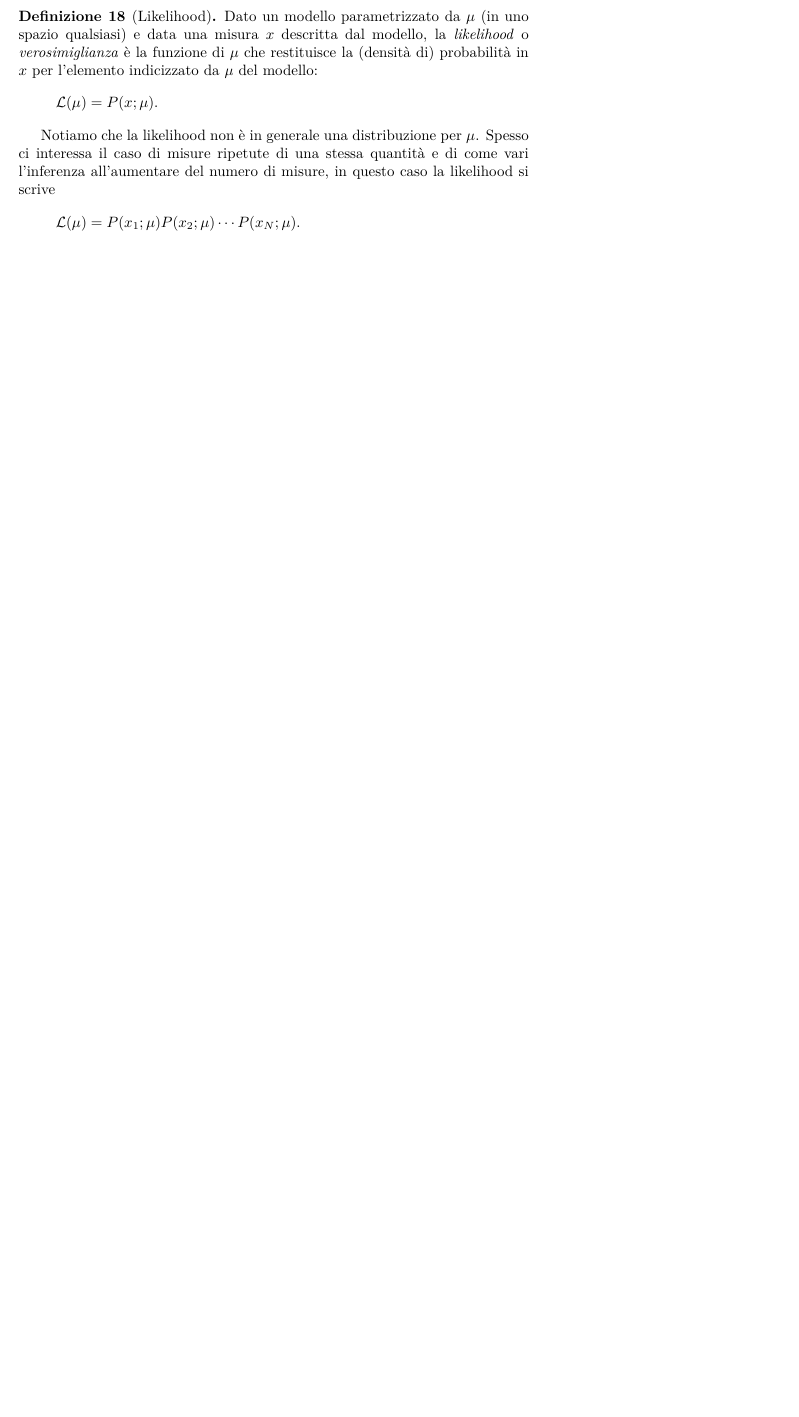
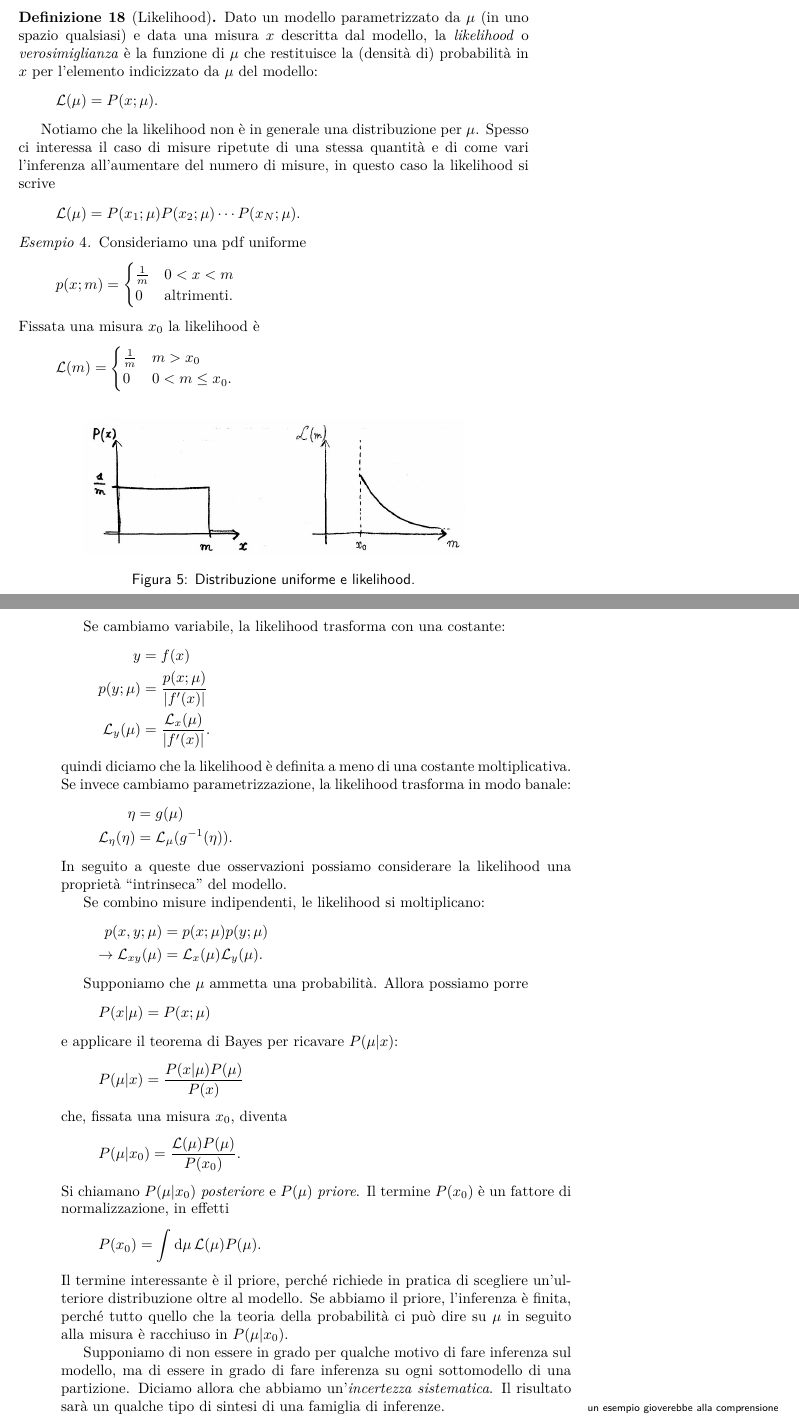
Before and after one commit to Gattocrucco/analstat, a LaTeX document (appunti_print_a4_vert.tex, which reads lezioni/lez-2017-10-10.tex): part of page 18 of 25 before the commit and two parts of pages 18 and 19 of 27 after it, the two joined at a grey line, cut so that both start at the same text, the shorter picture padded with empty space. Compiled offline with pdfLaTeX.

Commit message:
completata 10 ottobre

```diff
--- a/lezioni/lez-2017-10-10.tex
+++ b/lezioni/lez-2017-10-10.tex
@@ -103,3 +103,70 @@ Spesso ci interessa il caso di misure ripetute di una stessa quantità e di come
 \begin{equation*}
 	\mathcal L(\mu) = P(x_1;\mu) P(x_2;\mu) \dotsm P(x_N;\mu).
 \end{equation*}
+
+\begin{example}
+	\begin{figure}
+		\centering
+		\includegraphics[width=9cm]{likelihood_uniforme}
+		\caption{Distribuzione uniforme e likelihood.}
+	\end{figure}
+	Consideriamo una pdf uniforme
+	\begin{equation*}
+		p(x;m) = \begin{cases}
+			\frac 1m & 0<x<m \\
+			0 & \text{altrimenti.}
+		\end{cases}
+	\end{equation*}
+	Fissata una misura $x_0$ la likelihood è
+	\begin{equation*}
+		\mathcal L(m) = \begin{cases}
+			\frac 1m & m > x_0 \\
+			0 & 0 < m \le x_0.
+		\end{cases}
+	\end{equation*}
+\end{example}
+
+Se cambiamo variabile, la likelihood trasforma con una costante:
+\begin{align*}
+	y &= f(x) \\
+	p(y;\mu) &= \frac{p(x;\mu)}{|f'(x)|} \\
+	\mathcal L_y(\mu) &= \frac{\mathcal L_x(\mu)}{|f'(x)|}.
+\end{align*}
+quindi diciamo che la likelihood è definita a meno di una costante moltiplicativa.
+Se invece cambiamo parametrizzazione, la likelihood trasforma in modo banale:
+\begin{align*}
+	\eta &= g(\mu) \\
+	\mathcal L_\eta(\eta) &= \mathcal L_\mu(g^{-1}(\eta)).
+\end{align*}
+In seguito a queste due osservazioni possiamo considerare la likelihood una proprietà ``intrinseca'' del modello.
+
+Se combino misure indipendenti, le likelihood si moltiplicano:
+\begin{align*}
+	p(x,y;\mu) &= p(x;\mu) p(y;\mu) \\
+	\rightarrow \mathcal L_{xy}(\mu) &= \mathcal L_x(\mu) \mathcal L_y(\mu).
+\end{align*}
+
+Supponiamo che $\mu$ ammetta una probabilità. Allora possiamo porre
+\begin{equation*}
+	P(x|\mu) = P(x;\mu)
+\end{equation*}
+e applicare il teorema di Bayes per ricavare $P(\mu|x)$:
+\begin{equation*}
+	P(\mu|x) = \frac{P(x|\mu)P(\mu)}{P(x)}
+\end{equation*}
+che, fissata una misura $x_0$, diventa
+\begin{equation*}
+	P(\mu|x_0) = \frac{\mathcal L(\mu) P(\mu)}{P(x_0)}.
+\end{equation*}
+Si chiamano $P(\mu|x_0)$ \emph{posteriore} e $P(\mu)$ \emph{priore}.
+Il termine $P(x_0)$ è un fattore di normalizzazione, in effetti
+\begin{equation*}
+	P(x_0) = \int \de \mu\, \mathcal L(\mu) P(\mu).
+\end{equation*}
+Il termine interessante è il priore, perché richiede in pratica di scegliere un'ulteriore distribuzione oltre al modello.
+Se abbiamo il priore, l'inferenza è finita, perché tutto quello che la teoria della probabilità ci può dire su $\mu$ in seguito alla misura è racchiuso in $P(\mu|x_0)$.
+
+Supponiamo di non essere in grado per qualche motivo di fare inferenza sul modello, ma di essere in grado di fare inferenza su ogni sottomodello di una partizione.
+Diciamo allora che abbiamo un'\emph{incertezza sistematica}.
+Il risultato sarà un qualche tipo di sintesi di una famiglia di inferenze.
+\marginpar{un esempio gioverebbe alla comprensione}
```
Also changed, not shown: figure/likelihood_uniforme.jpg (added), lezioni/lez-2017-10-10.tex (19 more changed lines).
